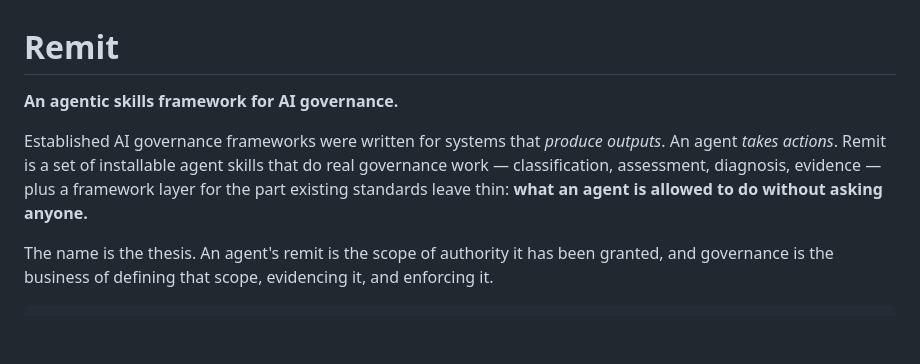
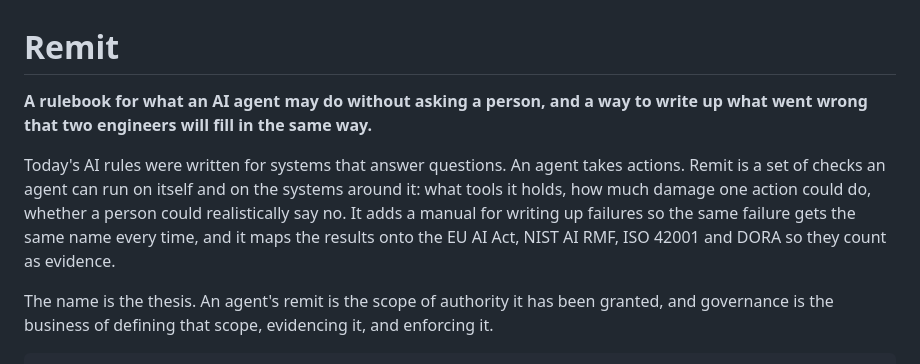
Before and after one commit to PKusch/remit, a Markdown page: README.md, the part around the change. Rendered like a GitHub page; blank space fills up the shorter version.

Commit message:
readme: open with what it does, in plain words
The first line said 'agentic skills framework for AI governance', which
tells a reader nothing they can picture. It now says what the agent may do
without asking and why the failure write-ups matter.

```diff
--- a/README.md
+++ b/README.md
@@ -1,12 +1,13 @@
 # Remit
 
-**An agentic skills framework for AI governance.**
+**A rulebook for what an AI agent may do without asking a person, and a way to write up what went wrong that two engineers will fill in the same way.**
 
-Established AI governance frameworks were written for systems that *produce outputs*.
-An agent *takes actions*. Remit is a set of installable agent skills that do real
-governance work — classification, assessment, diagnosis, evidence — plus a framework
-layer for the part existing standards leave thin: **what an agent is allowed to do
-without asking anyone.**
+Today's AI rules were written for systems that answer questions. An agent takes
+actions. Remit is a set of checks an agent can run on itself and on the systems
+around it: what tools it holds, how much damage one action could do, whether a
+person could realistically say no. It adds a manual for writing up failures so
+the same failure gets the same name every time, and it maps the results onto
+the EU AI Act, NIST AI RMF, ISO 42001 and DORA so they count as evidence.
 
 The name is the thesis. An agent's remit is the scope of authority it has been granted,
 and governance is the business of defining that scope, evidencing it, and enforcing it.
```
